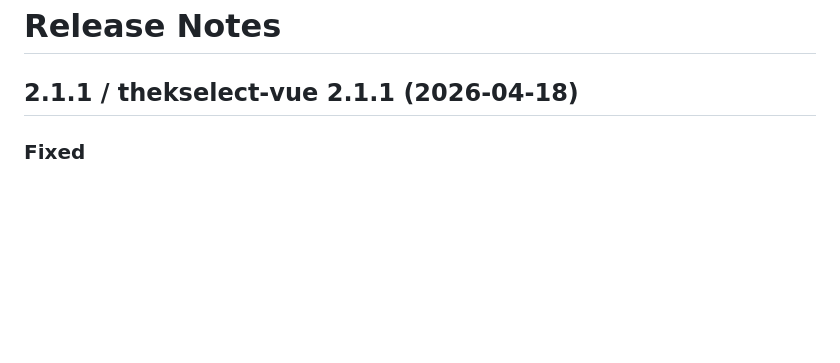
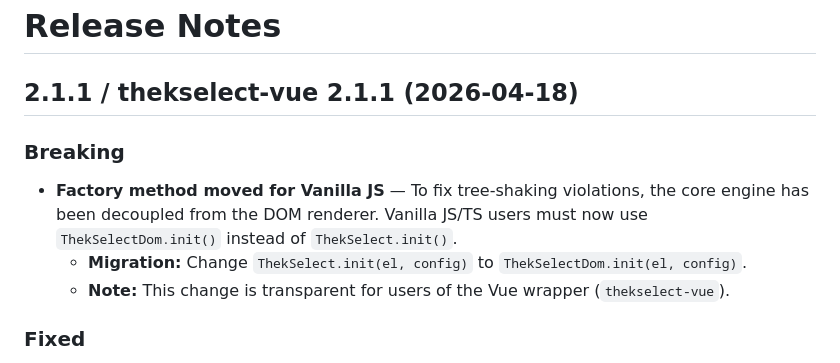
Before and after one commit to Thekster/ThekSelect, a Markdown page: RELEASE_NOTES.md, the part around the change. Drawn GitHub-style; blank space fills up the shorter version.

Commit message:
docs: clarify breaking change in 2.1.1 release notes

```diff
--- a/RELEASE_NOTES.md
+++ b/RELEASE_NOTES.md
@@ -1,6 +1,12 @@
 # Release Notes
 
 ## 2.1.1 / thekselect-vue 2.1.1 (2026-04-18)
+
+### Breaking
+
+- **Factory method moved for Vanilla JS** — To fix tree-shaking violations, the core engine has been decoupled from the DOM renderer. Vanilla JS/TS users must now use `ThekSelectDom.init()` instead of `ThekSelect.init()`.
+  - **Migration:** Change `ThekSelect.init(el, config)` to `ThekSelectDom.init(el, config)`.
+  - **Note:** This change is transparent for users of the Vue wrapper (`thekselect-vue`).
 
 ### Fixed
 
```
